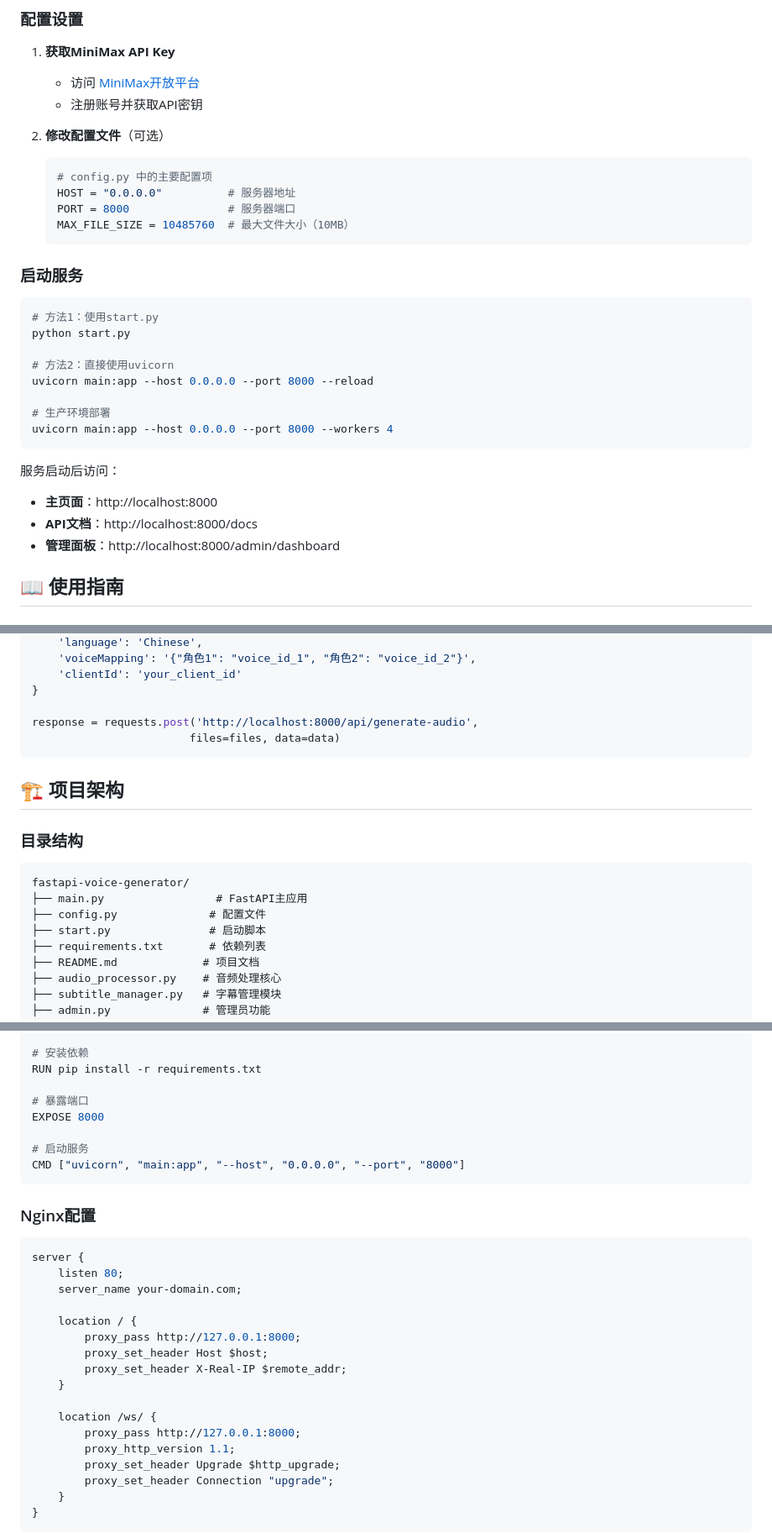
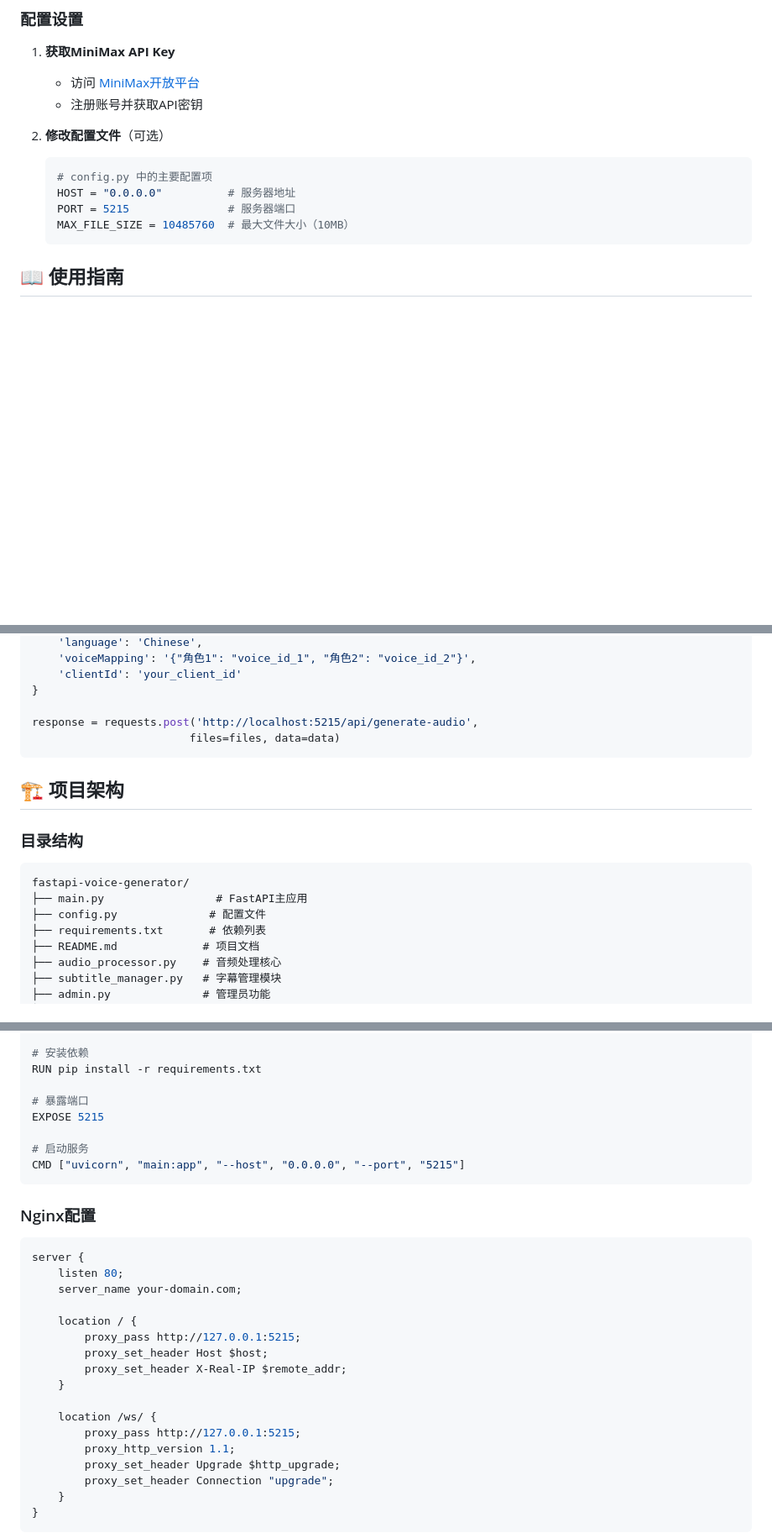
Before and after one commit to backearth1/MiniMax_TTS_Translation, a Markdown page: README.md, 3 parts joined by grey strips. Shown at 84% size. Drawn GitHub-style; blank space fills up the shorter version.

Commit message:
修复README文档中的重复启动方式和错误端口号
- 删除重复的启动服务章节
- 统一所有端口号为5215
- 移除已删除文件start.py的引用
- 更新Docker和Nginx配置中的端口号
- 确保文档与实际配置一致

🤖 Generated with [Claude Code](https://claude.ai/code)

Co-Authored-By: Claude <noreply@anthropic.com>

````diff
--- a/README.md
+++ b/README.md
@@ -89,27 +89,9 @@ brew install ffmpeg
    ```python
    # config.py 中的主要配置项
    HOST = "0.0.0.0"          # 服务器地址
-   PORT = 8000               # 服务器端口
+   PORT = 5215               # 服务器端口
    MAX_FILE_SIZE = 10485760  # 最大文件大小（10MB）
    ```
-
-### 启动服务
-
-```bash
-# 方法1：使用start.py
-python start.py
-
-# 方法2：直接使用uvicorn
-uvicorn main:app --host 0.0.0.0 --port 8000 --reload
-
-# 生产环境部署
-uvicorn main:app --host 0.0.0.0 --port 8000 --workers 4
-```
-
-服务启动后访问：
-- **主页面**：http://localhost:8000
-- **API文档**：http://localhost:8000/docs
-- **管理面板**：http://localhost:8000/admin/dashboard
 
 ## 📖 使用指南
 
@@ -159,7 +141,7 @@ data = {
     'clientId': 'your_client_id'
 }
 
-response = requests.post('http://localhost:8000/api/generate-audio',
+response = requests.post('http://localhost:5215/api/generate-audio',
                         files=files, data=data)
 ```
 
@@ -170,7 +152,6 @@ response = requests.post('http://localhost:8000/api/generate-audio',
 fastapi-voice-generator/
 ├── main.py                 # FastAPI主应用
 ├── config.py              # 配置文件
-├── start.py               # 启动脚本
 ├── requirements.txt       # 依赖列表
 ├── README.md             # 项目文档
 ├── audio_processor.py    # 音频处理核心
@@ -271,10 +252,10 @@ WORKDIR /app
 RUN pip install -r requirements.txt
 
 # 暴露端口
-EXPOSE 8000
+EXPOSE 5215
 
 # 启动服务
-CMD ["uvicorn", "main:app", "--host", "0.0.0.0", "--port", "8000"]
+CMD ["uvicorn", "main:app", "--host", "0.0.0.0", "--port", "5215"]
 ```
 
 ### Nginx配置
@@ -284,13 +265,13 @@ server {
     server_name your-domain.com;
 
     location / {
-        proxy_pass http://127.0.0.1:8000;
+        proxy_pass http://127.0.0.1:5215;
         proxy_set_header Host $host;
         proxy_set_header X-Real-IP $remote_addr;
     }
 
     location /ws/ {
-        proxy_pass http://127.0.0.1:8000;
+        proxy_pass http://127.0.0.1:5215;
         proxy_http_version 1.1;
         proxy_set_header Upgrade $http_upgrade;
         proxy_set_header Connection "upgrade";
````
Also changed, not shown: other parts of README.md (+1 -1 lines).
